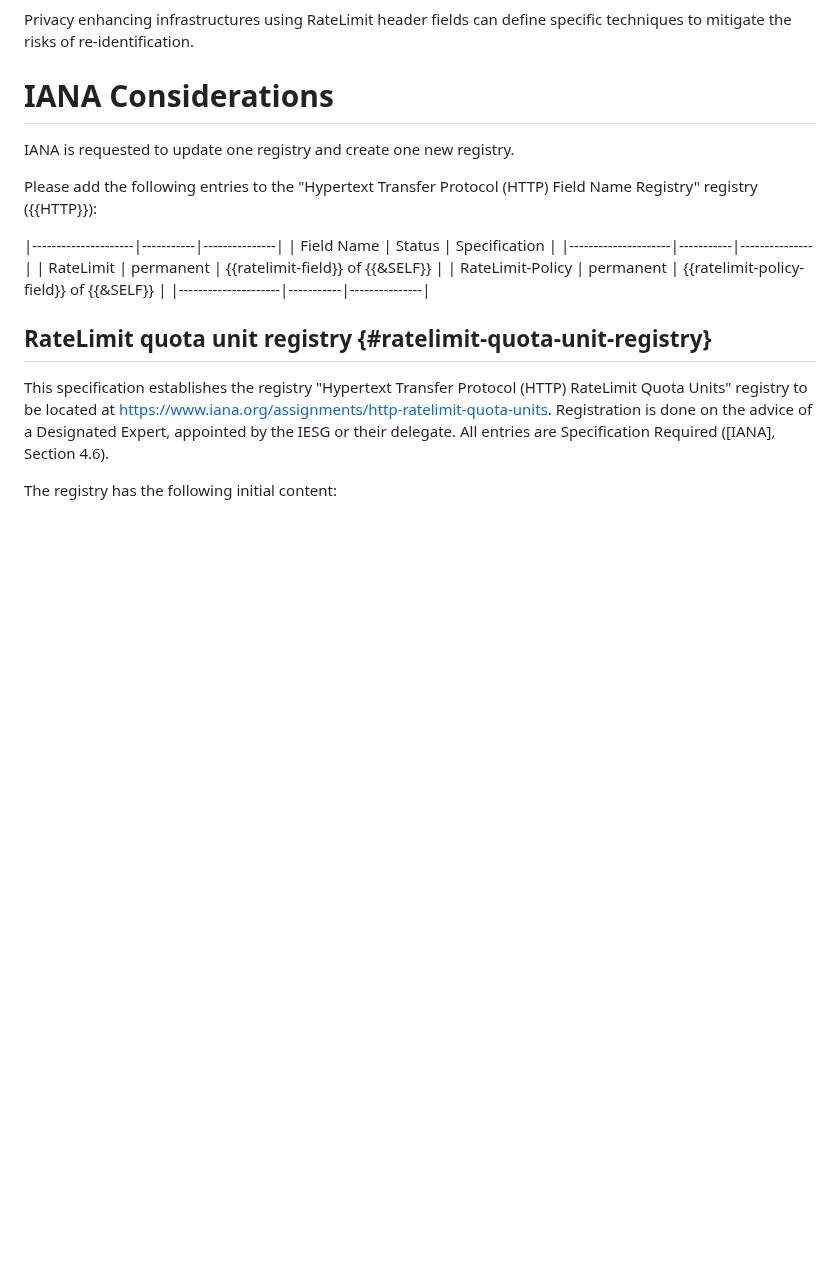
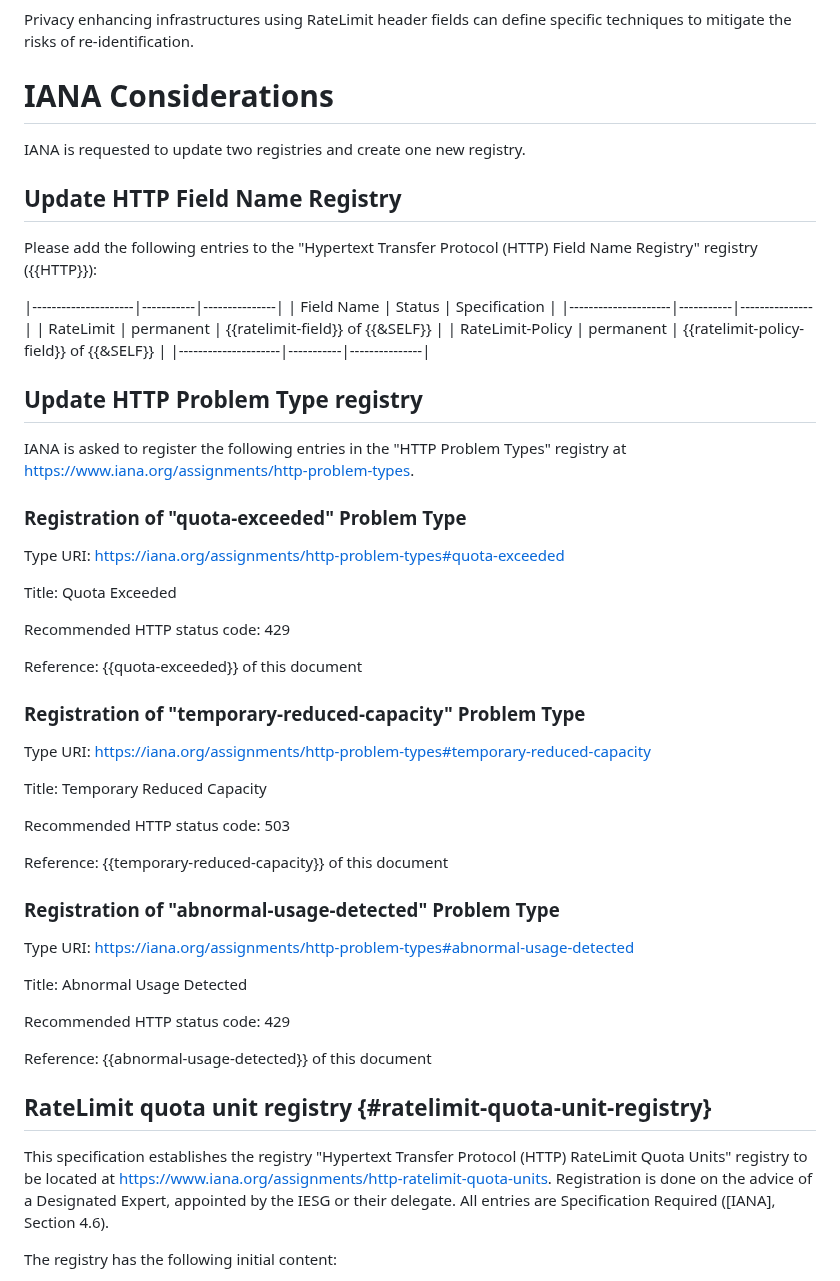
Before and after one commit to ietf-wg-httpapi/ratelimit-headers, a Markdown page: draft-ietf-httpapi-ratelimit-headers.md, the part around one of its changes. Rendered like a GitHub page; blank space fills up the shorter version.

```diff
--- a/draft-ietf-httpapi-ratelimit-headers.md
+++ b/draft-ietf-httpapi-ratelimit-headers.md
@@ -503,7 +550,9 @@ can define specific techniques to mitigate the risks of re-identification.
 
 # IANA Considerations
 
-IANA is requested to update one registry and create one new registry.
+IANA is requested to update two registries and create one new registry.
+
+## Update HTTP Field Name Registry
 
 Please add the following entries to the
 "Hypertext Transfer Protocol (HTTP) Field Name Registry" registry ({{HTTP}}):
@@ -514,6 +563,42 @@ Please add the following entries to the
 | RateLimit           | permanent | {{ratelimit-field}} of {{&SELF}}       |
 | RateLimit-Policy    | permanent | {{ratelimit-policy-field}} of {{&SELF}}      |
 |---------------------|-----------|---------------|
+
+
+## Update HTTP Problem Type registry
+
+IANA is asked to register the following entries in the "HTTP Problem Types" registry at https://www.iana.org/assignments/http-problem-types.
+
+### Registration of "quota-exceeded" Problem Type
+
+Type URI: https://iana.org/assignments/http-problem-types#quota-exceeded
+
+Title: Quota Exceeded
+
+Recommended HTTP status code: 429
+
+Reference: {{quota-exceeded}} of this document
+
+### Registration of "temporary-reduced-capacity" Problem Type
+
+Type URI: https://iana.org/assignments/http-problem-types#temporary-reduced-capacity
+
+Title: Temporary Reduced Capacity
+
+Recommended HTTP status code: 503
+
+Reference: {{temporary-reduced-capacity}} of this document
+
+### Registration of "abnormal-usage-detected" Problem Type
+
+Type URI: https://iana.org/assignments/http-problem-types#abnormal-usage-detected
+
+Title: Abnormal Usage Detected
+
+Recommended HTTP status code: 429
+
+Reference: {{abnormal-usage-detected}} of this document
+
 
 ## RateLimit quota unit registry {#ratelimit-quota-unit-registry}
 
```
Also changed, not shown: other parts of draft-ietf-httpapi-ratelimit-headers.md (+49 -2 lines).
